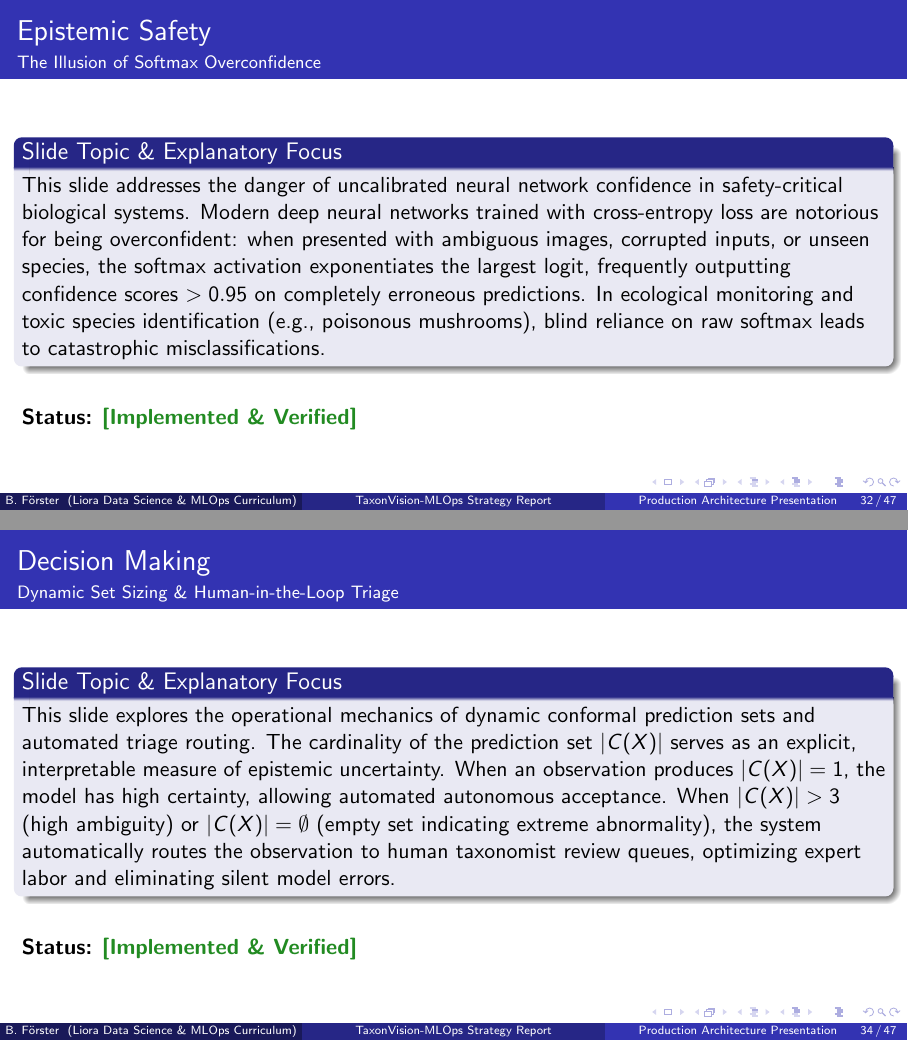
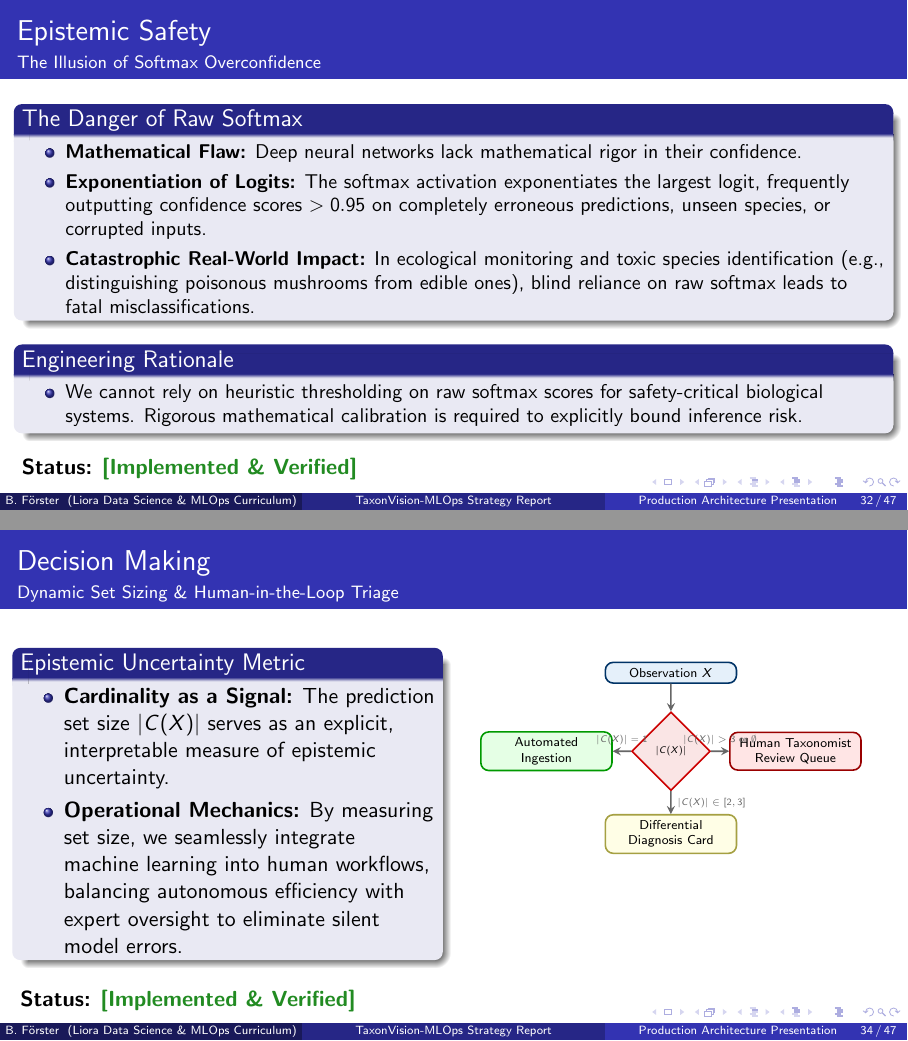
Before and after one commit to foersben/taxon-vision-mlops, LaTeX slides (docs/latex/presentation/presentation.tex, which reads docs/latex/presentation/chapters/07_epistemic_safety_and_uncertainty.tex): pages 32 and 34 of 47, joined at a grey line. The pictures show the PDF file docs/latex/presentation/presentation.pdf that the author committed with the source.

Commit message:
docs: expand presentation chapter 7 on epistemic safety
- Add detailed mathematical breakdown of Split Conformal Prediction
- Introduce TikZ flowchart for human-in-the-loop prediction set triage
- Explain Energy-Based OOD detection on raw logits
- Explain Forward-Hooked Class Activation Mapping (<2ms)
- Provide rich script notes and Q&A interactions for presenter

```diff
--- a/docs/latex/presentation/chapters/07_epistemic_safety_and_uncertainty.tex
+++ b/docs/latex/presentation/chapters/07_epistemic_safety_and_uncertainty.tex
@@ -1,10 +1,20 @@
 % Chapter 7: Epistemic Safety & Mathematical Uncertainty Guarantees
 
 \begin{frame}{Epistemic Safety}{The Illusion of Softmax Overconfidence}
-    \begin{block}{Slide Topic \& Explanatory Focus}
-        This slide addresses the danger of uncalibrated neural network confidence in safety-critical biological systems. Modern deep neural networks trained with cross-entropy loss are notorious for being overconfident: when presented with ambiguous images, corrupted inputs, or unseen species, the softmax activation exponentiates the largest logit, frequently outputting confidence scores $> 0.95$ on completely erroneous predictions. In ecological monitoring and toxic species identification (e.g., poisonous mushrooms), blind reliance on raw softmax leads to catastrophic misclassifications.
+    \begin{block}{The Danger of Raw Softmax}
+        \begin{itemize}\small
+            \item \textbf{Mathematical Flaw:} Deep neural networks lack mathematical rigor in their confidence.
+            \item \textbf{Exponentiation of Logits:} The softmax activation exponentiates the largest logit, frequently outputting confidence scores $> 0.95$ on completely erroneous predictions, unseen species, or corrupted inputs.
+            \item \textbf{Catastrophic Real-World Impact:} In ecological monitoring and toxic species identification (e.g., distinguishing poisonous mushrooms from edible ones), blind reliance on raw softmax leads to fatal misclassifications.
+        \end{itemize}
     \end{block}
 
-    \vspace{0.4cm}
+    \begin{block}{Engineering Rationale}
+        \begin{itemize}\small
+            \item We cannot rely on heuristic thresholding on raw softmax scores for safety-critical biological systems. Rigorous mathematical calibration is required to explicitly bound inference risk.
+        \end{itemize}
+    \end{block}
+
+    \vspace{0.1cm}
     \statusdone
 
@@ -13,8 +23,12 @@
 \end{frame}
 
 \begin{frame}{Conformal Prediction}{Split Conformal Prediction \& Statistical Coverage}
-    \begin{block}{Slide Topic \& Explanatory Focus}
-        This slide introduces Split Conformal Prediction as our core epistemic safety framework. Unlike heuristic thresholding, conformal prediction provides a distribution-free, mathematically rigorous guarantee that the true class label $y$ will be contained within the output prediction set $C(X)$ with user-defined probability $1 - \alpha$ (e.g., $95\%$ coverage for $\alpha = 0.05$):
+    \begin{columns}[T]
+        \begin{column}{0.55\textwidth}
+            \begin{block}{Mathematical Foundation}\small
+                \begin{itemize}
+                    \item \textbf{Distribution-Free Guarantee:} Split Conformal Prediction ensures the true class label $y$ is contained within the prediction set $C(X)$ with user-defined probability $1 - \alpha$.
+                    \item \textbf{Coverage Bound:}
                     \[
                         P(y \in C(X)) \ge 1 - \alpha
                     \]
@@ -23,3 +70 @@
 
-    \vspace{0.4cm}
-    \statusdone
@@ -29,16 +73,49 @@
 \end{frame}
 
 \begin{frame}{Decision Making}{Dynamic Set Sizing \& Human-in-the-Loop Triage}
-    \begin{block}{Slide Topic \& Explanatory Focus}
-        This slide explores the operational mechanics of dynamic conformal prediction sets and automated triage routing. The cardinality of the prediction set $|C(X)|$ serves as an explicit, interpretable measure of epistemic uncertainty. When an observation produces $|C(X)| = 1$, the model has high certainty, allowing automated autonomous acceptance. When $|C(X)| > 3$ (high ambiguity) or $|C(X)| = \emptyset$ (empty set indicating extreme abnormality), the system automatically routes the observation to human taxonomist review queues, optimizing expert labor and eliminating silent model errors.
+    \begin{columns}[T]
+        \begin{column}{0.48\textwidth}
+            \begin{block}{Epistemic Uncertainty Metric}
+                \begin{itemize}
+                    \item \textbf{Cardinality as a Signal:} The prediction set size $|C(X)|$ serves as an explicit, interpretable measure of epistemic uncertainty.
+                    \item \textbf{Operational Mechanics:} By measuring set size, we seamlessly integrate machine learning into human workflows, balancing autonomous efficiency with expert oversight to eliminate silent model errors.
+                \end{itemize}
             \end{block}
+            \vspace{0.2cm}
+            \statusdone
+        \end{column}
+        \begin{column}{0.5\textwidth}
+            \begin{center}
+                \providecolor{TaxonPrimary}{RGB}{0, 102, 204}
+                \providecolor{TaxonSecondary}{RGB}{102, 102, 102}
+                \providecolor{TaxonAccent}{RGB}{204, 0, 0}
+                \providecolor{TaxonDark}{RGB}{0, 51, 102}
+                \begin{tikzpicture}[scale=0.9, transform shape,scale=0.9, transform shape,
+                    node distance=1.2cm and 1cm,
+                    box/.style={rectangle, draw=TaxonDark, fill=TaxonPrimary!10, thick, text width=2.6cm, align=center, rounded corners, font=\scriptsize},
+                    decision/.style={diamond, draw=TaxonAccent, fill=TaxonAccent!10, thick, text width=1.5cm, align=center, inner sep=0pt, font=\tiny},
+                    arrow/.style={->, >=stealth, thick, TaxonSecondary}
+                ]
 
-    \vspace{0.4cm}
-    \statusdone
+                \node[box] (input) {Observation $X$};
+                \node[decision, below=0.6cm of input] (card) {$|C(X)|$};
 
-    \script{In production, knowing WHEN you do not know is more valuable than making a blind guess. If our conformal prediction set has a size of 1, the model is confident and we automate the record. If the set has 6 species, or if the set is completely empty because the image violates all known feature patterns, our system flags it and routes it to our human review queue. This transforms machine learning from an autonomous liability into a trusted decision-support tool.}
-    \qa{How often does an empty prediction set occur?}{Empty sets occur when the model's non-conformity score for every single known class exceeds the calibrated quantile $\hat{q}$. This typically flags corrupted files, extreme camera blur, or entirely unseen out-of-domain objects.}
+                \node[box, fill=green!10, draw=green!60!black, left=0.4cm of card] (auto) {Automated\\Ingestion};
+                \node[box, fill=yellow!10, draw=yellow!60!black, below=0.5cm of card] (diff) {Differential\\Diagnosis Card};
+                \node[box, fill=red!10, draw=red!60!black, right=0.4cm of card] (human) {Human Taxonomist\\Review Queue};
+
+                \draw[arrow] (input) -- (card);
+                \draw[arrow] (card) -- node[above, font=\tiny] {$|C(X)| = 1$} (auto);
+                \draw[arrow] (card) -- node[right, font=\tiny] {$|C(X)| \in [2, 3]$} (diff);
+                \draw[arrow] (card) -- node[above, font=\tiny] {$|C(X)| > 3$ or $\emptyset$} (human);
+
+                \end{tikzpicture}
+            \end{center}
+        \end{column}
+    \end{columns}
+
+    \script{In production, knowing WHEN you do not know is more valuable than making a blind guess. If our conformal prediction set has a size of 1, the model is confident and we automate the record. If the set has 2 or 3 species, we present a differential diagnosis card to the user. If the set is large or empty, our system routes it to a human review queue.}
+    \qa{How often does an empty prediction set occur?}{Empty sets occur when the model's non-conformity score for every single known class exceeds the calibrated quantile $\hat{q}$.}
 \end{frame}
 
 \begin{frame}{OOD Detection}{Energy-Based Out-of-Distribution Detection}
-    \begin{block}{Slide Topic \& Explanatory Focus}
@@ -50,3 +131,2 @@
     \end{block}
 
-    \vspace{0.4cm}
@@ -57,4 +138,3 @@
 \end{frame}
 
 \begin{frame}{Model Explainability}{Forward-Hooked Class Activation Mapping ($<2$ ms)}
-    \begin{block}{Slide Topic \& Explanatory Focus}
@@ -62,3 +147,2 @@
     \end{block}
 
-    \vspace{0.4cm}
```
Also changed, not shown: docs/latex/presentation/presentation.pdf, docs/latex/presentation/chapters/07_epistemic_safety_and_uncertainty.tex (67 more changed lines). Lines whose indentation alone changed are shown as unchanged.
